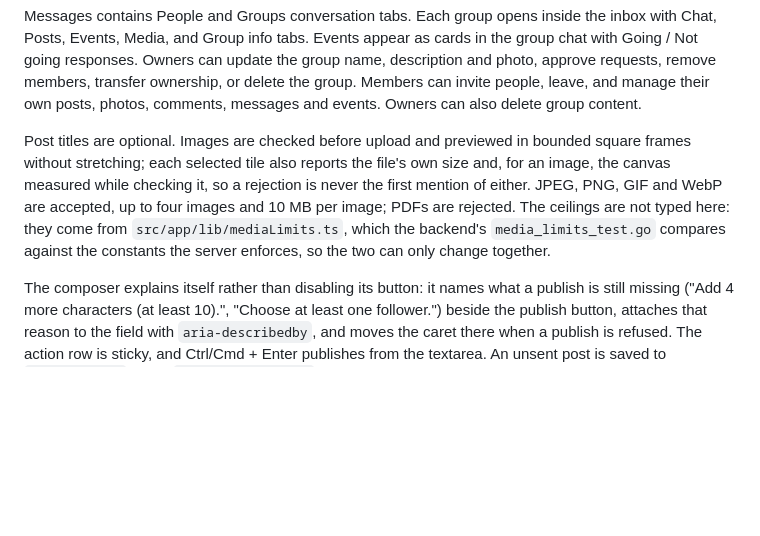
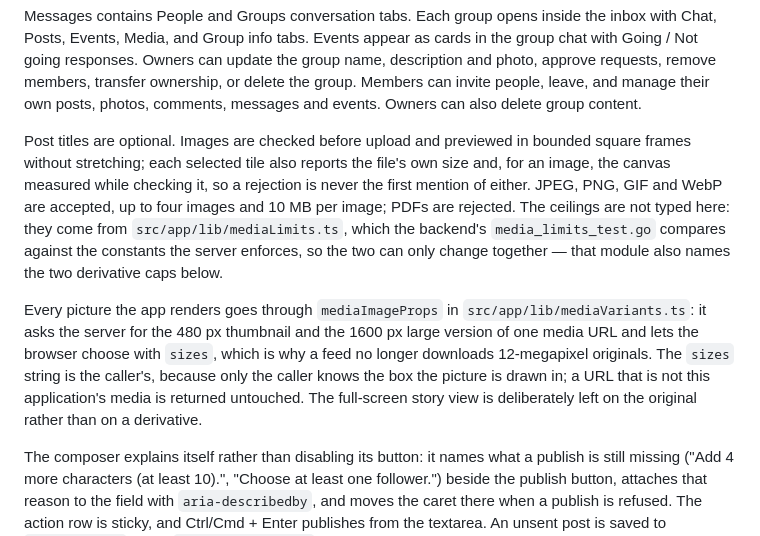
Before and after one commit to SalehAbdulla/social-network, a Markdown page: frontend/README.md, the part around the change. GitHub-like rendering; blank space fills up the shorter version.

Commit message:
Point the frontend at the helper every picture now goes through
One sentence for `mediaImageProps`: what it asks for, why `sizes` is the caller's business, and that
a URL which is not this application's media comes back untouched. It also says that the full-screen
story view is deliberately left on the original, so the next person does not "fix" that.

```diff
--- a/frontend/README.md
+++ b/frontend/README.md
@@ -100,7 +100,9 @@ Open **http://localhost:4000**, register, and sign in. Anonymous visits and expi
 
 Messages contains People and Groups conversation tabs. Each group opens inside the inbox with Chat, Posts, Events, Media, and Group info tabs. Events appear as cards in the group chat with Going / Not going responses. Owners can update the group name, description and photo, approve requests, remove members, transfer ownership, or delete the group. Members can invite people, leave, and manage their own posts, photos, comments, messages and events. Owners can also delete group content.
 
-Post titles are optional. Images are checked before upload and previewed in bounded square frames without stretching; each selected tile also reports the file's own size and, for an image, the canvas measured while checking it, so a rejection is never the first mention of either. JPEG, PNG, GIF and WebP are accepted, up to four images and 10 MB per image; PDFs are rejected. The ceilings are not typed here: they come from `src/app/lib/mediaLimits.ts`, which the backend's `media_limits_test.go` compares against the constants the server enforces, so the two can only change together.
+Post titles are optional. Images are checked before upload and previewed in bounded square frames without stretching; each selected tile also reports the file's own size and, for an image, the canvas measured while checking it, so a rejection is never the first mention of either. JPEG, PNG, GIF and WebP are accepted, up to four images and 10 MB per image; PDFs are rejected. The ceilings are not typed here: they come from `src/app/lib/mediaLimits.ts`, which the backend's `media_limits_test.go` compares against the constants the server enforces, so the two can only change together — that module also names the two derivative caps below.
+
+Every picture the app renders goes through `mediaImageProps` in `src/app/lib/mediaVariants.ts`: it asks the server for the 480 px thumbnail and the 1600 px large version of one media URL and lets the browser choose with `sizes`, which is why a feed no longer downloads 12-megapixel originals. The `sizes` string is the caller's, because only the caller knows the box the picture is drawn in; a URL that is not this application's media is returned untouched. The full-screen story view is deliberately left on the original rather than on a derivative.
 
 The composer explains itself rather than disabling its button: it names what a publish is still missing ("Add 4 more characters (at least 10).", "Choose at least one follower.") beside the publish button, attaches that reason to the field with `aria-describedby`, and moves the caret there when a publish is refused. The action row is sticky, and Ctrl/Cmd + Enter publishes from the textarea. An unsent post is saved to `localStorage` under `social:post-draft` — keyed to a new post only, cleared when one is published or when Discard is pressed — and what comes back after a refresh is the text and the audience, never the photos, which the notice on screen says. Lists grow as you scroll: `LoadMore` presses its own button for you when the end of the list comes into view, one page is in flight at a time, and a throttle window keeps a fast scroll from queueing repeat requests. Chat typing and live refreshes are throttled.
 
```
